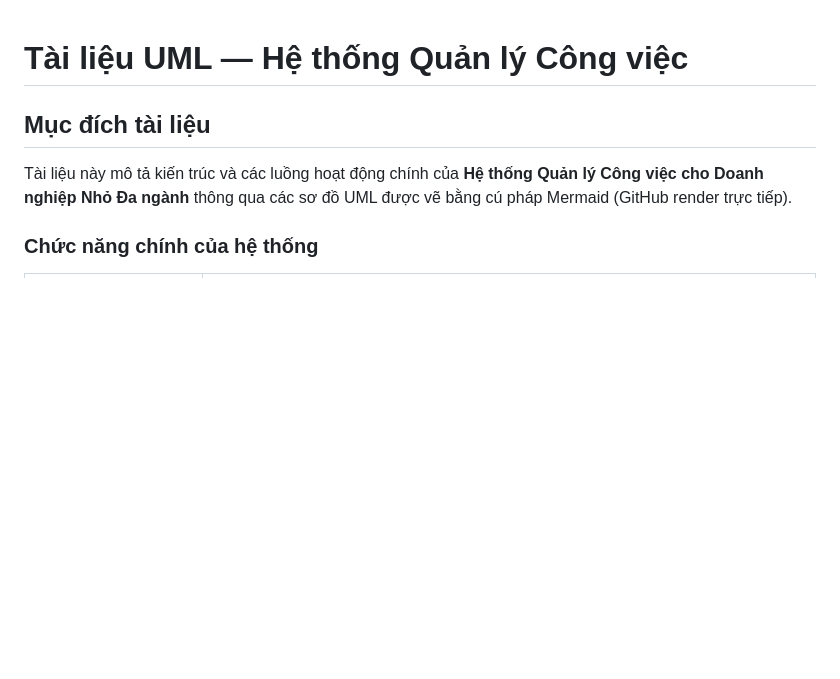
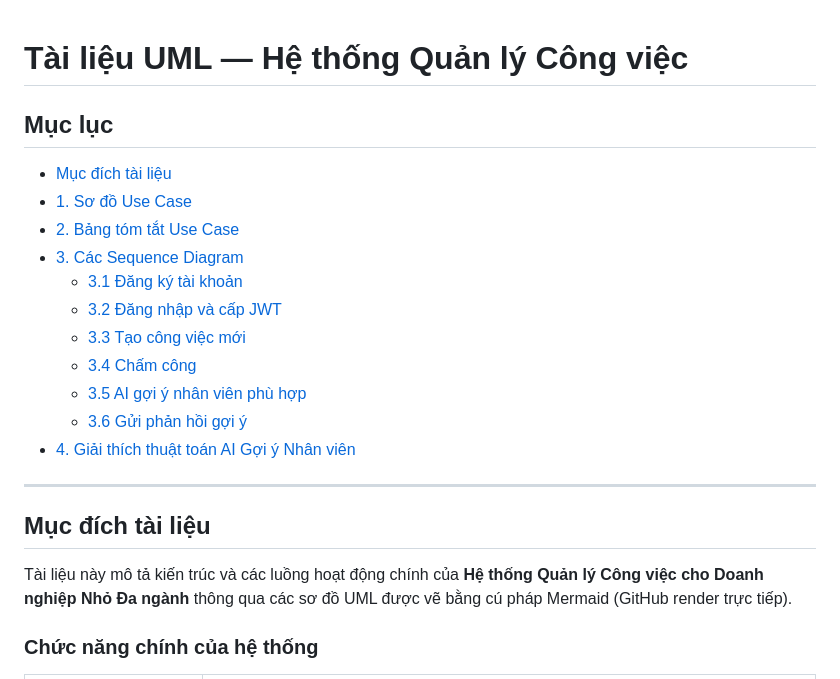
Before and after one commit to nhathao428/taskhub, a Markdown page: docs/UML_DIAGRAMS.md, the part around the change. GitHub-like rendering; blank space fills up the shorter version.

Commit message:
Add table of contents to UML_DIAGRAMS.md
Co-authored-by: nhathao428 <89970746+nhathao428@users.noreply.github.com>

```diff
--- a/docs/UML_DIAGRAMS.md
+++ b/docs/UML_DIAGRAMS.md
@@ -1,4 +1,20 @@
 # Tài liệu UML — Hệ thống Quản lý Công việc
+
+## Mục lục
+
+- [Mục đích tài liệu](#mục-đích-tài-liệu)
+- [1. Sơ đồ Use Case](#1-sơ-đồ-use-case)
+- [2. Bảng tóm tắt Use Case](#2-bảng-tóm-tắt-use-case)
+- [3. Các Sequence Diagram](#3-các-sequence-diagram)
+  - [3.1 Đăng ký tài khoản](#31-đăng-ký-tài-khoản)
+  - [3.2 Đăng nhập và cấp JWT](#32-đăng-nhập-và-cấp-jwt)
+  - [3.3 Tạo công việc mới](#33-tạo-công-việc-mới)
+  - [3.4 Chấm công](#34-chấm-công)
+  - [3.5 AI gợi ý nhân viên phù hợp](#35-ai-gợi-ý-nhân-viên-phù-hợp)
+  - [3.6 Gửi phản hồi gợi ý](#36-gửi-phản-hồi-gợi-ý)
+- [4. Giải thích thuật toán AI Gợi ý Nhân viên](#4-giải-thích-thuật-toán-ai-gợi-ý-nhân-viên)
+
+---
 
 ## Mục đích tài liệu
 
```
